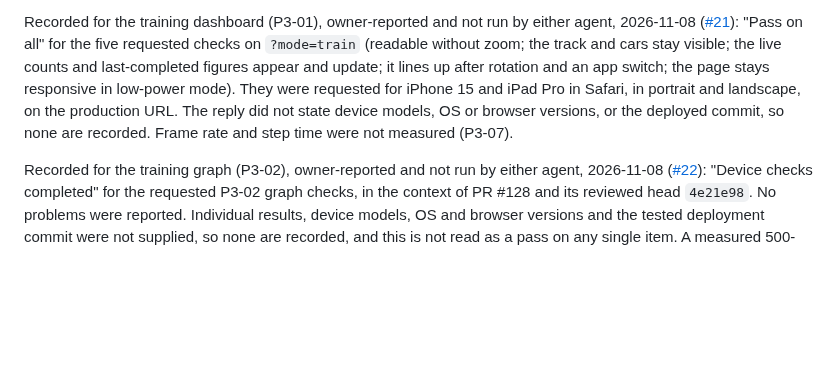
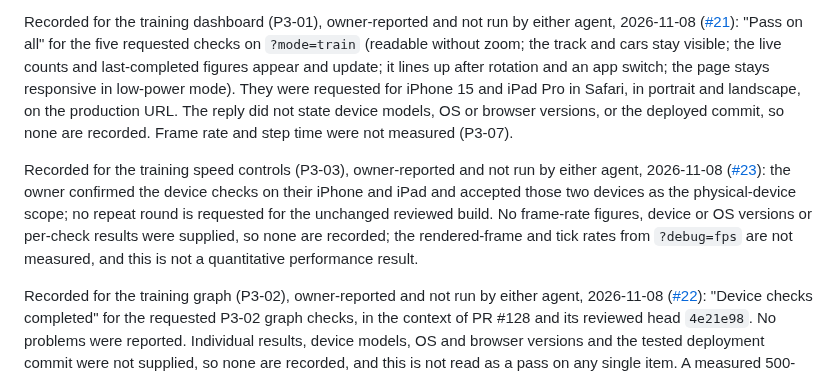
Before and after one commit to Harrisonxaph/Self-learning-Car-AI, a Markdown page: docs/TESTING.md, the part around the change. Rendered like a GitHub page; blank space fills up the shorter version.

```diff
--- a/docs/TESTING.md
+++ b/docs/TESTING.md
@@ -168,6 +168,8 @@ Recorded so far (owner-reported, not run by either agent, 2026-10-27, [#12](http
 
 Recorded for the training dashboard (P3-01), owner-reported and not run by either agent, 2026-11-08 ([#21](https://github.com/Harrisonxaph/Self-learning-Car-AI/issues/21#issuecomment-6719655761)): "Pass on all" for the five requested checks on `?mode=train` (readable without zoom; the track and cars stay visible; the live counts and last-completed figures appear and update; it lines up after rotation and an app switch; the page stays responsive in low-power mode). They were requested for iPhone 15 and iPad Pro in Safari, in portrait and landscape, on the production URL. The reply did not state device models, OS or browser versions, or the deployed commit, so none are recorded. Frame rate and step time were not measured (P3-07).
 
+Recorded for the training speed controls (P3-03), owner-reported and not run by either agent, 2026-11-08 ([#23](https://github.com/Harrisonxaph/Self-learning-Car-AI/issues/23#issuecomment-6722970641)): the owner confirmed the device checks on their iPhone and iPad and accepted those two devices as the physical-device scope; no repeat round is requested for the unchanged reviewed build. No frame-rate figures, device or OS versions or per-check results were supplied, so none are recorded; the rendered-frame and tick rates from `?debug=fps` are not measured, and this is not a quantitative performance result.
+
 Recorded for the training graph (P3-02), owner-reported and not run by either agent, 2026-11-08 ([#22](https://github.com/Harrisonxaph/Self-learning-Car-AI/issues/22#issuecomment-6721112157)): "Device checks completed" for the requested P3-02 graph checks, in the context of PR #128 and its reviewed head `4e21e98`. No problems were reported. Individual results, device models, OS and browser versions and the tested deployment commit were not supplied, so none are recorded, and this is not read as a pass on any single item. A measured 500-generation responsiveness result was not part of it and remains absent.
 
 These are usability and operation checks, not evidence of learned driving. The low-power check's responsiveness part applies from the dashboard (P3-01); its frame-rate and step-time figures wait for P3-07.
```
Also changed, not shown: docs/ROADMAP.md (+4 -3 lines).
